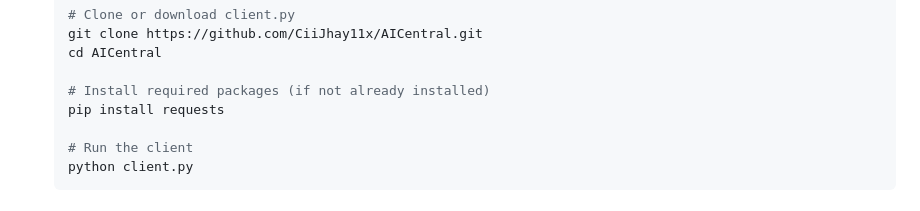
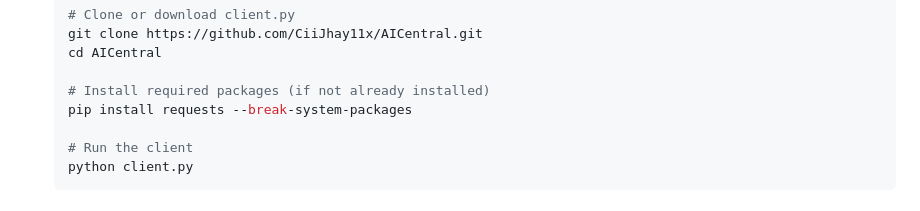
Before and after one commit to CiiJhay11x/AICentral, a Markdown page: README.md, the part around the change. GitHub-like rendering.

Commit message:
Update README to include --break-system-packages for pip installs

```diff
--- a/README.md
+++ b/README.md
@@ -44,7 +44,7 @@ This project implements a coin-operated computer network system using an Orange
    cd AICentral
 
    # Install required packages (if not already installed)
-   pip install requests
+   pip install requests --break-system-packages
 
    # Run the client
    python client.py
```
